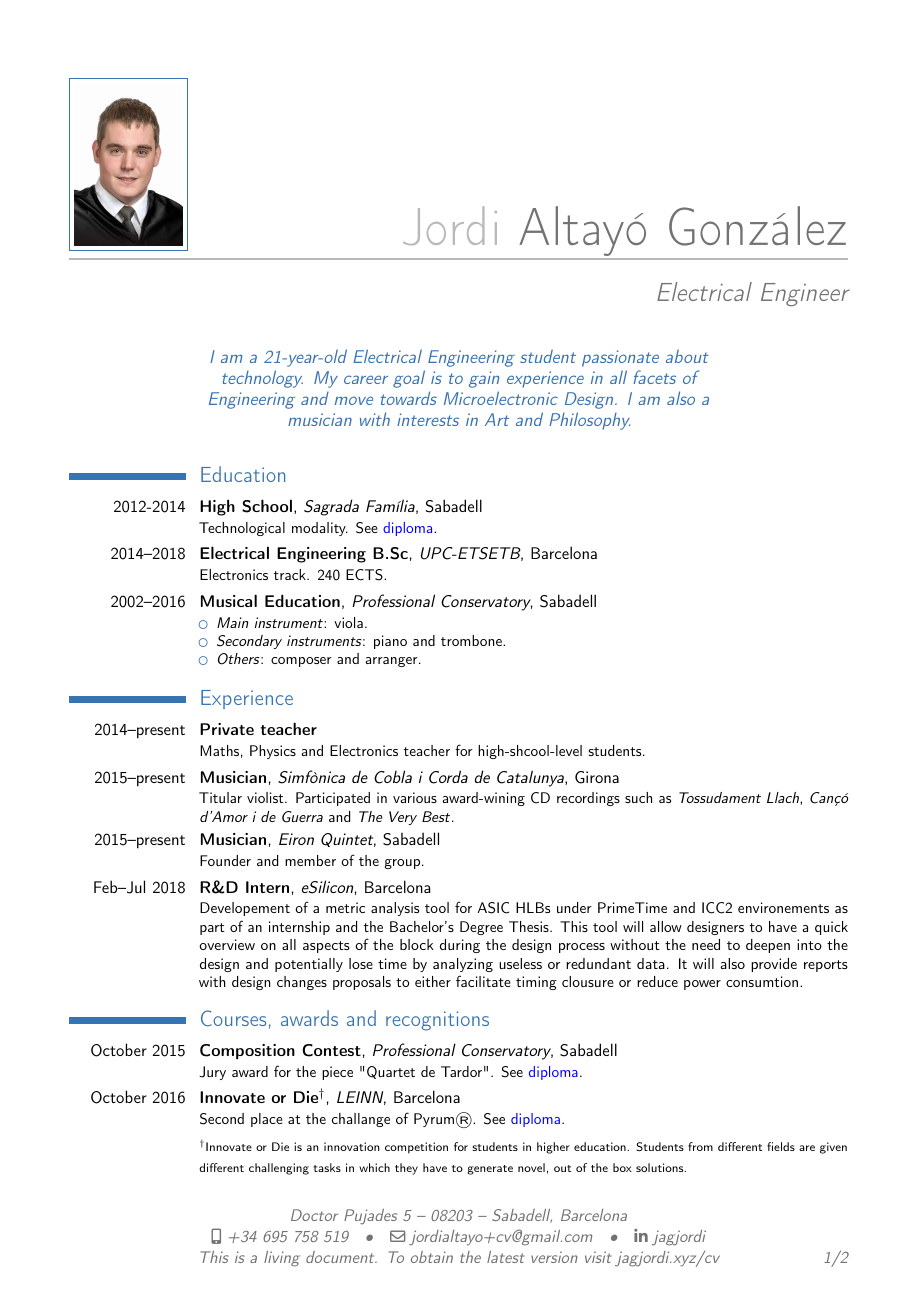
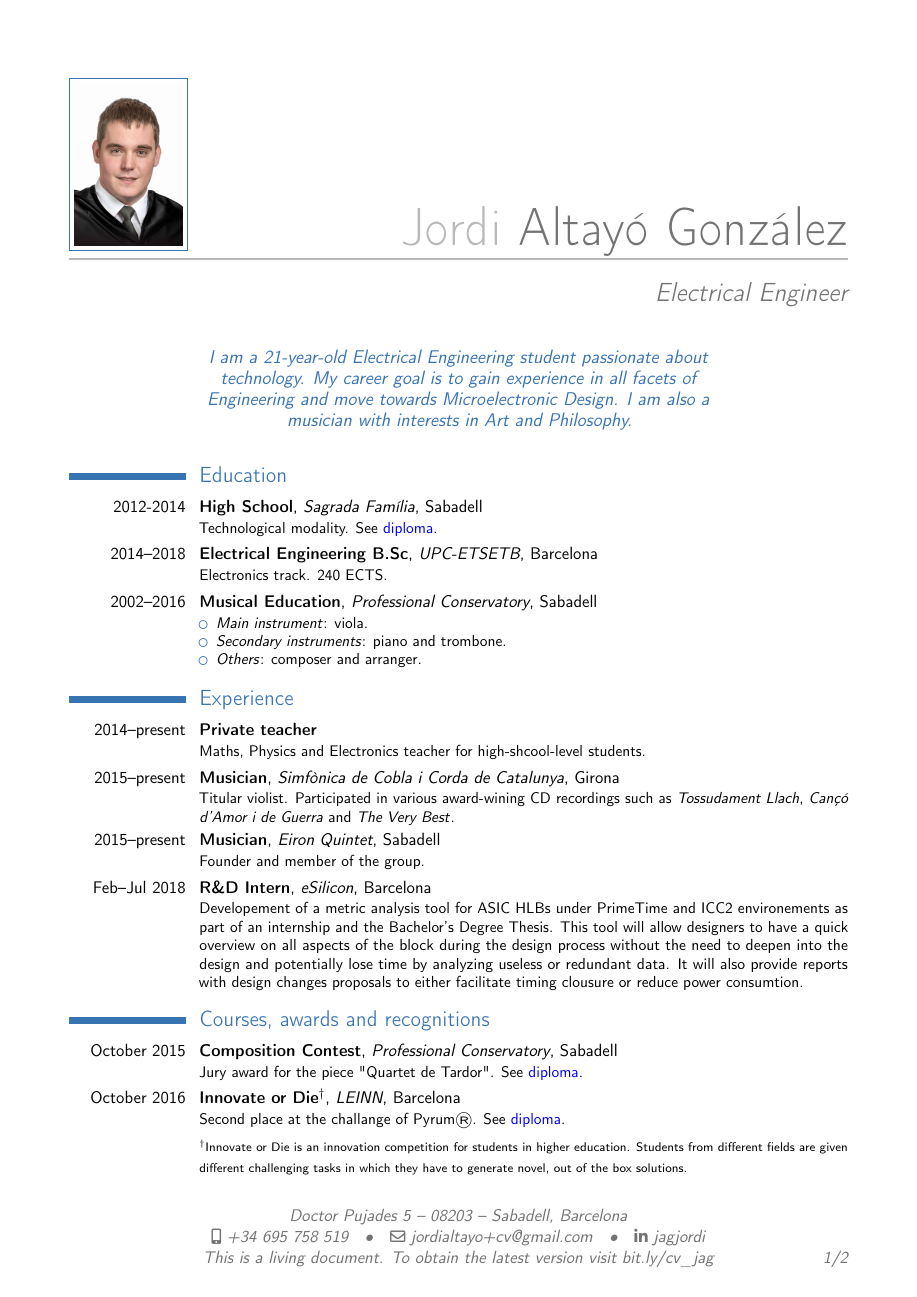
Before and after one commit to jagjordi/cv, a LaTeX CV (JordiAltayoCV.tex): page 1 of 2. Compiled offline with pdfLaTeX.

Commit message:
bit ly added

```diff
--- a/JordiAltayoCV.tex
+++ b/JordiAltayoCV.tex
@@ -13,7 +13,7 @@
 \email{jordialtayo+cv@gmail.com}
 %\homepage{jagjordi.xyz/cv}
 \social[linkedin][www.linkedin.com/in/jagjordi/]{jagjordi}
-\extrainfo{This is a living document. To obtain the latest version visit \href{http://jagjordi.xyz/cv}{jagjordi.xyz/cv}}
+\extrainfo{This is a living document. To obtain the latest version visit \href{http://bit.ly/cv_jag}{bit.ly/cv\_jag}}
 %\extrainfo{Last update: March 23, 2018}
 %\photo[84pt][1pt]{cern}
 \photo[70pt][1pt]{orla-min}
```
Also changed, not shown: JordiAltayoCV.pdf, 1 other file.
